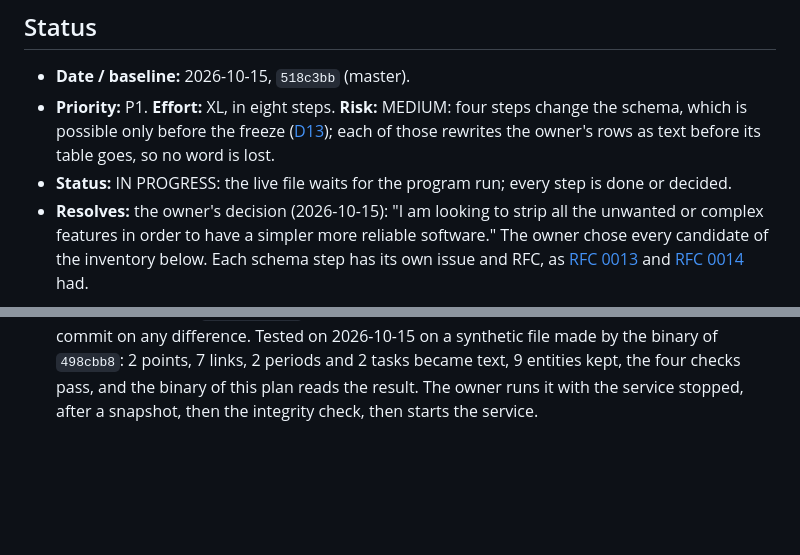
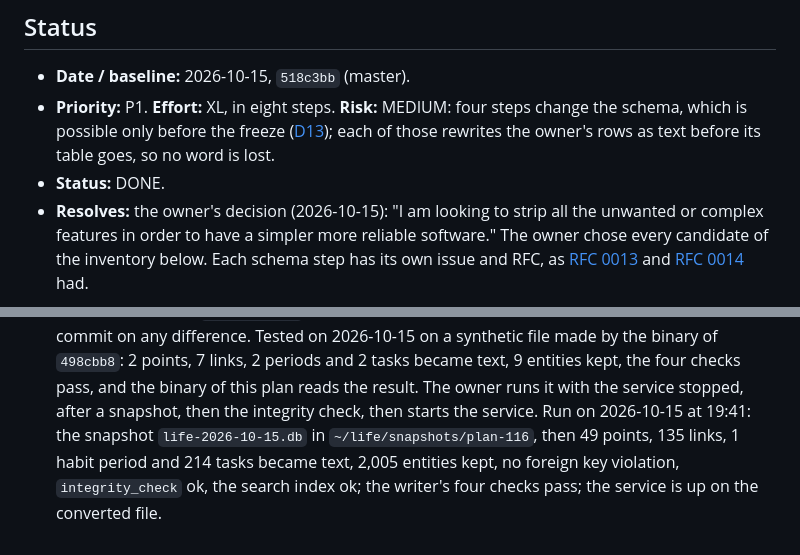
Before and after one commit to alexradunet/lifelogdb, a Markdown page: docs/plans/116-strip-to-the-core.md, 2 parts joined by grey strips. Drawn GitHub-style; blank space fills up the shorter version.

```diff
--- a/docs/plans/116-strip-to-the-core.md
+++ b/docs/plans/116-strip-to-the-core.md
@@ -9,7 +9,7 @@
 - **Priority:** P1. **Effort:** XL, in eight steps. **Risk:** MEDIUM: four steps change the schema, which is
   possible only before the freeze ([D13](../decisions/D13-migrations-and-freeze.md)); each of those rewrites the
   owner's rows as text before its table goes, so no word is lost.
-- **Status:** IN PROGRESS: the live file waits for the program run; every step is done or decided.
+- **Status:** DONE.
 - **Resolves:** the owner's decision (2026-10-15): "I am looking to strip all the unwanted or complex features in
   order to have a simpler more reliable software." The owner chose every candidate of the inventory below. Each
   schema step has its own issue and RFC, as [RFC 0013](../rfcs/0013-no-sessions.md) and
@@ -130,4 +130,7 @@ flowchart LR
   to a fresh file, and the program refuses to commit on any difference. Tested on 2026-10-15 on a synthetic file
   made by the binary of `498cbb8`: 2 points, 7 links, 2 periods and 2 tasks became text, 9 entities kept, the four
   checks pass, and the binary of this plan reads the result. The owner runs it with the service stopped, after a
-  snapshot, then the integrity check, then starts the service.
+  snapshot, then the integrity check, then starts the service. Run on 2026-10-15 at 19:41: the snapshot
+  `life-2026-10-15.db` in `~/life/snapshots/plan-116`, then 49 points, 135 links, 1 habit period and 214 tasks
+  became text, 2,005 entities kept, no foreign key violation, `integrity_check` ok, the search index ok; the
+  writer's four checks pass; the service is up on the converted file.
```
Also changed, not shown: docs/plans/README.md (+1 -1 lines).
